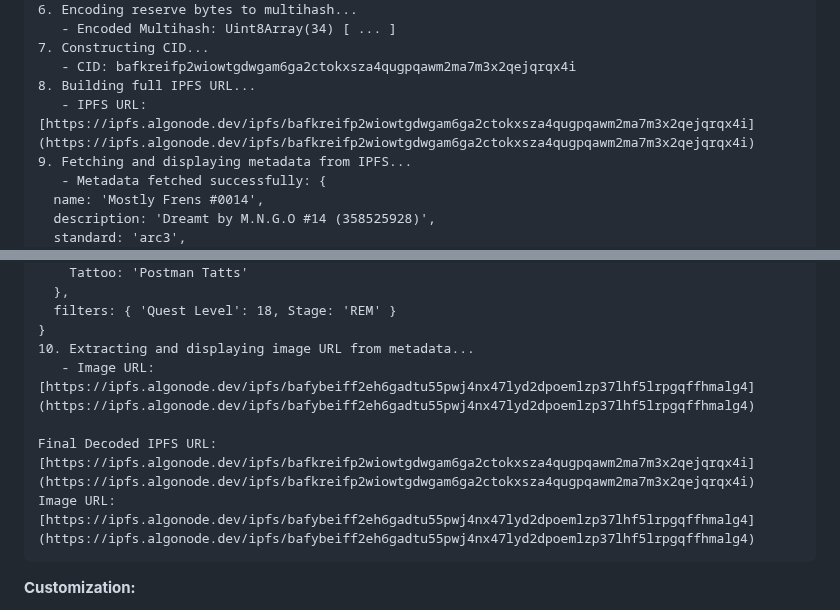
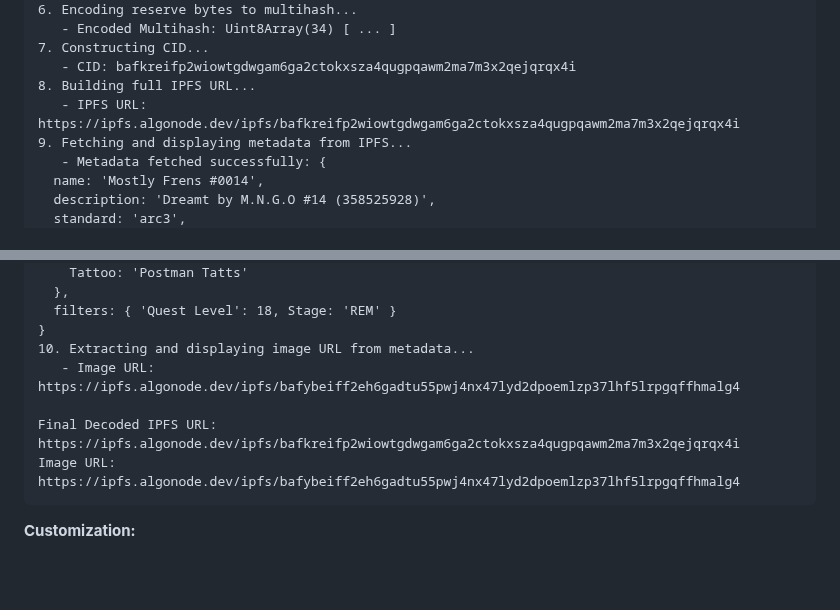
Before and after one commit to Wild-er/AVM-Tools, a Markdown page: ARC19/README.md, 2 parts joined by grey strips. GitHub-like rendering; blank space fills up the shorter version.

Commit message:
Improve example formatting.

````diff
--- a/ARC19/README.md
+++ b/ARC19/README.md
@@ -82,7 +82,7 @@ node arc19.js
 7. Constructing CID...
    - CID: bafkreifp2wiowtgdwgam6ga2ctokxsza4qugpqawm2ma7m3x2qejqrqx4i
 8. Building full IPFS URL...
-   - IPFS URL: [https://ipfs.algonode.dev/ipfs/bafkreifp2wiowtgdwgam6ga2ctokxsza4qugpqawm2ma7m3x2qejqrqx4i](https://ipfs.algonode.dev/ipfs/bafkreifp2wiowtgdwgam6ga2ctokxsza4qugpqawm2ma7m3x2qejqrqx4i)
+   - IPFS URL: https://ipfs.algonode.dev/ipfs/bafkreifp2wiowtgdwgam6ga2ctokxsza4qugpqawm2ma7m3x2qejqrqx4i
 9. Fetching and displaying metadata from IPFS...
    - Metadata fetched successfully: {
   name: 'Mostly Frens #0014',
@@ -106,10 +106,10 @@ node arc19.js
   filters: { 'Quest Level': 18, Stage: 'REM' }
 }
 10. Extracting and displaying image URL from metadata...
-   - Image URL: [https://ipfs.algonode.dev/ipfs/bafybeiff2eh6gadtu55pwj4nx47lyd2dpoemlzp37lhf5lrpgqffhmalg4](https://ipfs.algonode.dev/ipfs/bafybeiff2eh6gadtu55pwj4nx47lyd2dpoemlzp37lhf5lrpgqffhmalg4)
+   - Image URL: https://ipfs.algonode.dev/ipfs/bafybeiff2eh6gadtu55pwj4nx47lyd2dpoemlzp37lhf5lrpgqffhmalg4
 
-Final Decoded IPFS URL: [https://ipfs.algonode.dev/ipfs/bafkreifp2wiowtgdwgam6ga2ctokxsza4qugpqawm2ma7m3x2qejqrqx4i](https://ipfs.algonode.dev/ipfs/bafkreifp2wiowtgdwgam6ga2ctokxsza4qugpqawm2ma7m3x2qejqrqx4i)
-Image URL: [https://ipfs.algonode.dev/ipfs/bafybeiff2eh6gadtu55pwj4nx47lyd2dpoemlzp37lhf5lrpgqffhmalg4](https://ipfs.algonode.dev/ipfs/bafybeiff2eh6gadtu55pwj4nx47lyd2dpoemlzp37lhf5lrpgqffhmalg4)
+Final Decoded IPFS URL: https://ipfs.algonode.dev/ipfs/bafkreifp2wiowtgdwgam6ga2ctokxsza4qugpqawm2ma7m3x2qejqrqx4i
+Image URL: https://ipfs.algonode.dev/ipfs/bafybeiff2eh6gadtu55pwj4nx47lyd2dpoemlzp37lhf5lrpgqffhmalg4
 ```
 
 **Customization:**
````
